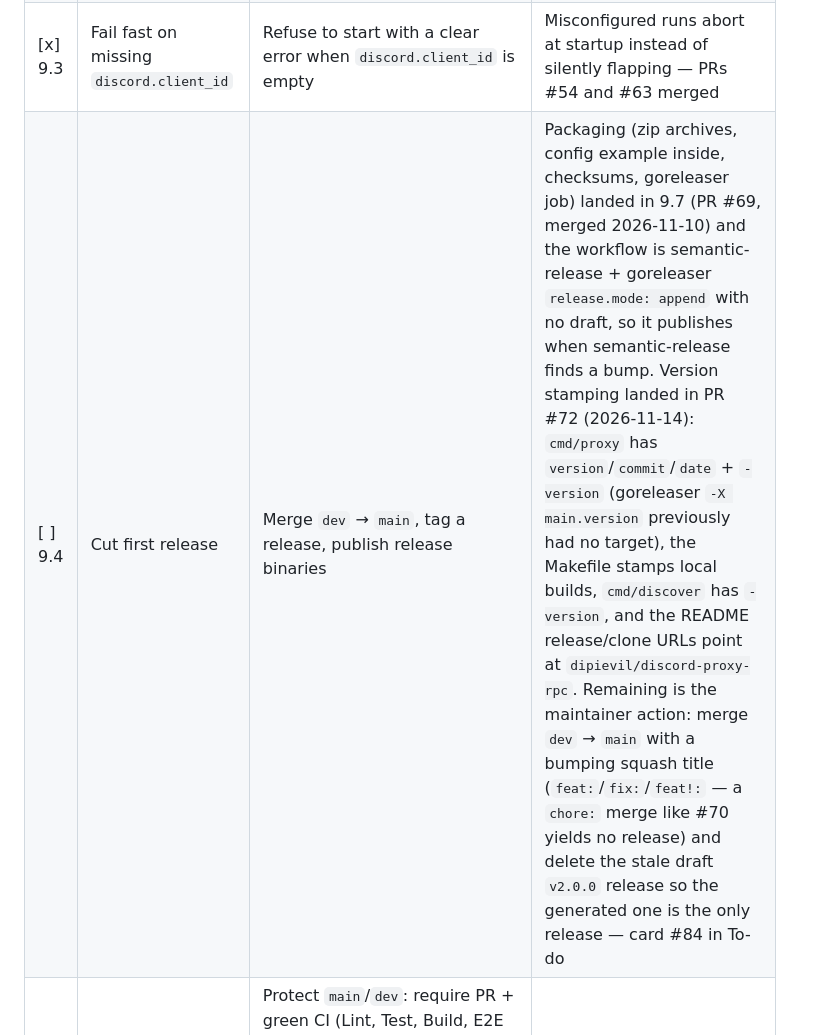
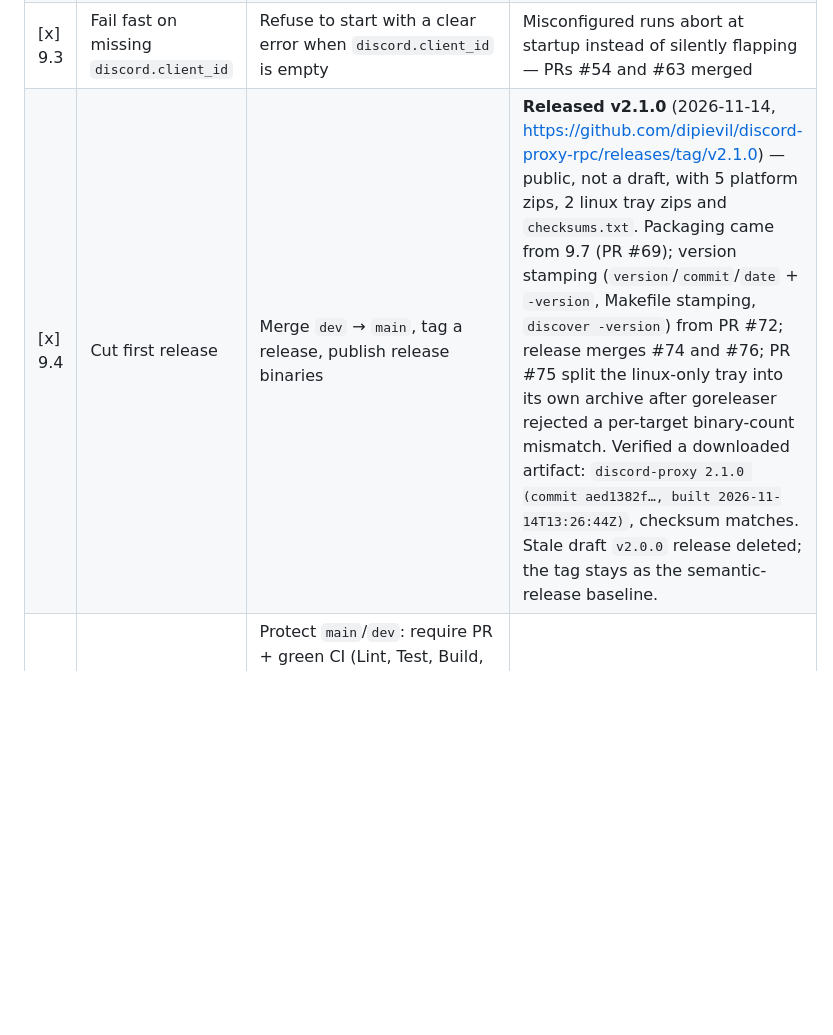
Before and after one commit to dipievil/discord-proxy-rpc, a Markdown page: docs/implementation/PLAN.md, the part around the change. Drawn GitHub-style; blank space fills up the shorter version.

Commit message:
docs(plan): tick 9.4 after publishing v2.1.0
v2.1.0 is public and downloadable, so the 9.4 row becomes [x] with the release link, the PRs that landed it (#69, #72, #74, #75, #76) and the verification evidence. Remaining unchecked rows are 11.2 and 11.3, matching the board.

```diff
--- a/docs/implementation/PLAN.md
+++ b/docs/implementation/PLAN.md
@@ -203,7 +203,7 @@ Close the remaining security gaps and cut the first public release.
 | [x] 9.1 | REST/dashboard auth coverage | Extend token auth beyond the WS upgrade to `/` and `/api/*` (health probes stay open for k8s) | With `auth.enabled: true`, sensitive endpoints reject unauthenticated requests |
 | [x] 9.2 | Rate-limit REST/dashboard endpoints | Apply the per-IP rate limiter to HTTP routes, not only WS upgrades | Abuse of REST endpoints is throttled with 429 — PR #65 merged 2026-11-05 (dependency 9.1 merged via PR #55); card #86 in Done |
 | [x] 9.3 | Fail fast on missing `discord.client_id` | Refuse to start with a clear error when `discord.client_id` is empty | Misconfigured runs abort at startup instead of silently flapping — PRs #54 and #63 merged |
-| [ ] 9.4 | Cut first release | Merge `dev` → `main`, tag a release, publish release binaries | Packaging (zip archives, config example inside, checksums, goreleaser job) landed in 9.7 (PR #69, merged 2026-11-10) and the workflow is semantic-release + goreleaser `release.mode: append` with no draft, so it publishes when semantic-release finds a bump. Version stamping landed in PR #72 (2026-11-14): `cmd/proxy` has `version`/`commit`/`date` + `-version` (goreleaser `-X main.version` previously had no target), the Makefile stamps local builds, `cmd/discover` has `-version`, and the README release/clone URLs point at `dipievil/discord-proxy-rpc`. Remaining is the maintainer action: merge `dev` → `main` with a bumping squash title (`feat:`/`fix:`/`feat!:` — a `chore:` merge like #70 yields no release) and delete the stale draft `v2.0.0` release so the generated one is the only release — card #84 in To-do |
+| [x] 9.4 | Cut first release | Merge `dev` → `main`, tag a release, publish release binaries | **Released v2.1.0** (2026-11-14, https://github.com/dipievil/discord-proxy-rpc/releases/tag/v2.1.0) — public, not a draft, with 5 platform zips, 2 linux tray zips and `checksums.txt`. Packaging came from 9.7 (PR #69); version stamping (`version`/`commit`/`date` + `-version`, Makefile stamping, `discover -version`) from PR #72; release merges #74 and #76; PR #75 split the linux-only tray into its own archive after goreleaser rejected a per-target binary-count mismatch. Verified a downloaded artifact: `discord-proxy 2.1.0 (commit aed1382f…, built 2026-11-14T13:26:44Z)`, checksum matches. Stale draft `v2.0.0` release deleted; the tag stays as the semantic-release baseline. |
 | [x] 9.5 | Branch protection + required review | Protect `main`/`dev`: require PR + green CI (Lint, Test, Build, E2E Tests, strict); `dev` needs 1 approving review with admin bypass (`enforce_admins: false`), `main` enforces admins with 0 required approvals — the sole repo account cannot self-approve its own PR, so requiring 1 review there would block every merge | Direct pushes to `main` blocked even for admins; CI required to merge both branches; `dev` admin may still merge — PR #61 merged |
 | [x] 9.6 | Remove legacy `PROXY_TOKEN` env var | Drop the `PROXY_TOKEN` override in `internal/config/config.go` (`setupEnv`); bind `auth.token` to `PROXY_AUTH_TOKEN` only; update `TestProxyTokenEnvVar` in `config_test.go` and all docs mentioning the legacy var (SPEC §Auth, README, `configs/config.example.yaml`). Previously `PROXY_TOKEN` won over `PROXY_AUTH_TOKEN` when both were set — a migration footgun | `PROXY_TOKEN` is ignored; `PROXY_AUTH_TOKEN` is the sole env source; released as a breaking change (`feat!:` + `BREAKING CHANGE` footer) |
 | [x] 9.7 | Release archives — zip bundles with config example and checksums | Switch `.goreleaser.yml` archives to zip for every target, embed `config.example.yaml`, `LICENSE` and `README.md` in each archive, append the assets to the release semantic-release creates (`release.mode: append`), and replace the matrix `build` + `draft-release` jobs in `.github/workflows/release.yml` with a single goreleaser job | Each release publishes five `<os>-<arch>.zip` assets plus `checksums.txt`, not a draft; each zip extracts to a folder holding the binaries and a template config; `goreleaser check` and `--snapshot` pass on go-builder — PR #69 merged 2026-11-10; card #101 in Done |
```
